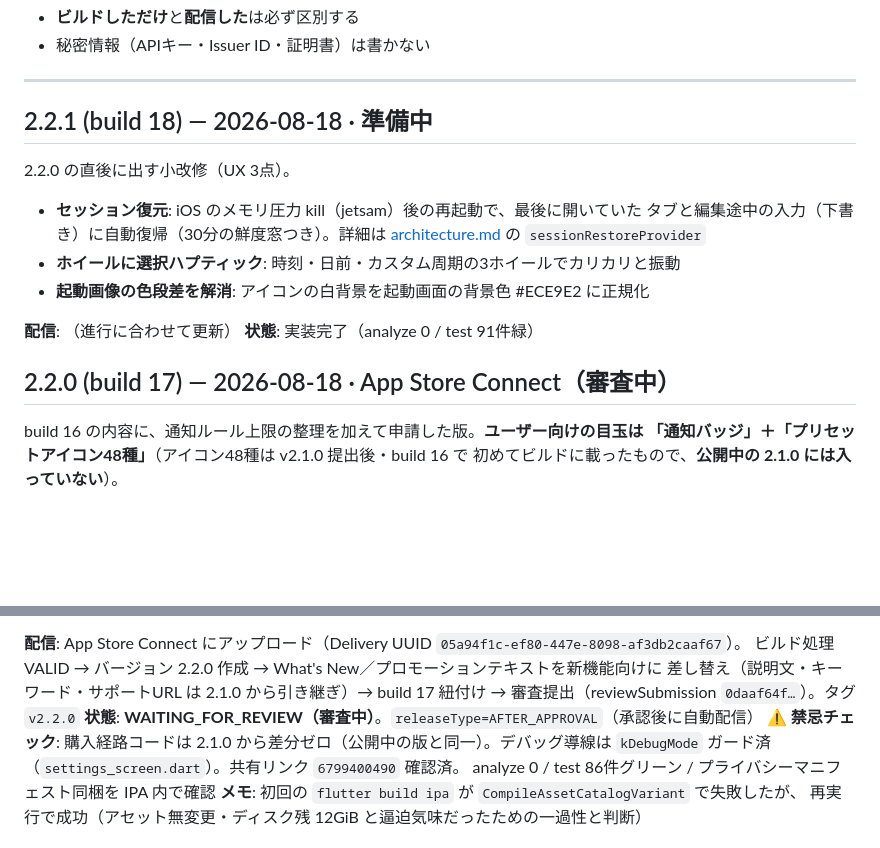
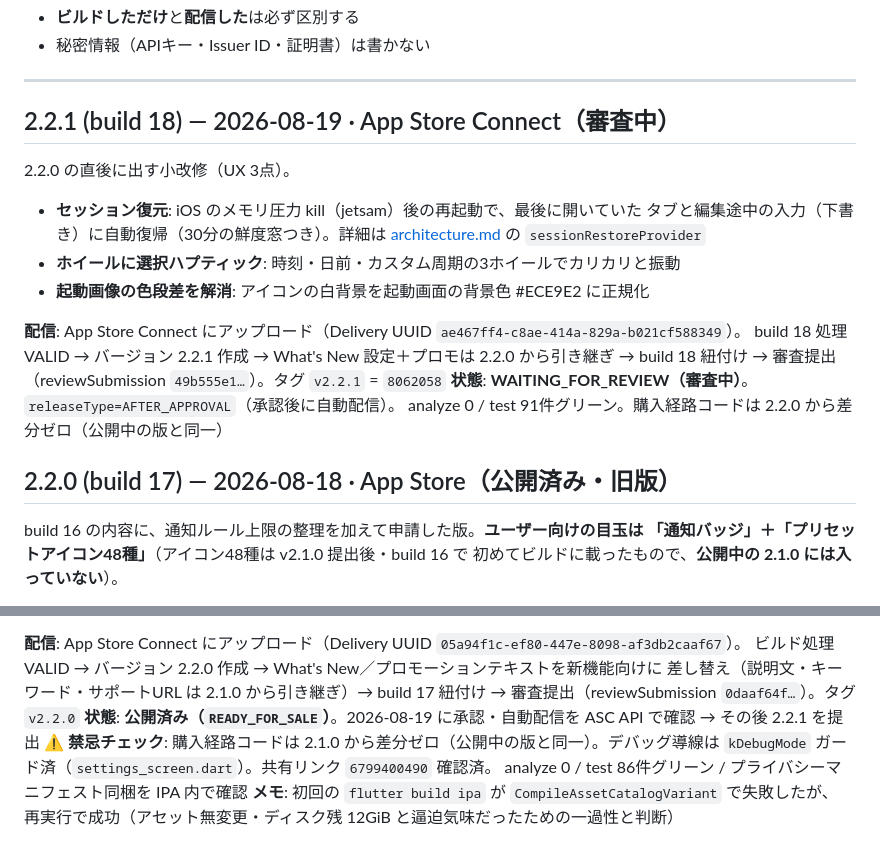
Before and after one commit to murakami-kaito-dev/ManageSubscription, a Markdown page: .claude/docs/release-log.md, 2 parts joined by grey strips. GitHub-like rendering; blank space fills up the shorter version.

Commit message:
docs(release-log): v2.2.1 を審査提出済みに、v2.2.0 を公開済みに実態化
Co-Authored-By: Claude Opus 4.8 <noreply@anthropic.com>

```diff
--- a/.claude/docs/release-log.md
+++ b/.claude/docs/release-log.md
@@ -8,7 +8,7 @@
 
 ---
 
-## 2.2.1 (build 18) — 2026-08-18 · 準備中
+## 2.2.1 (build 18) — 2026-08-19 · App Store Connect（審査中）
 
 2.2.0 の直後に出す小改修（UX 3点）。
 
@@ -18,10 +18,13 @@
 - **ホイールに選択ハプティック**: 時刻・日前・カスタム周期の3ホイールでカリカリと振動
 - **起動画像の色段差を解消**: アイコンの白背景を起動画面の背景色 #ECE9E2 に正規化
 
-**配信**: （進行に合わせて更新）
-**状態**: 実装完了（analyze 0 / test 91件緑）
+**配信**: App Store Connect にアップロード（Delivery UUID `ae467ff4-c8ae-414a-829a-b021cf588349`）。
+build 18 処理 VALID → バージョン 2.2.1 作成 → What's New 設定＋プロモは 2.2.0 から引き継ぎ →
+build 18 紐付け → 審査提出（reviewSubmission `49b555e1…`）。タグ `v2.2.1` = `8062058`
+**状態**: **WAITING_FOR_REVIEW（審査中）**。`releaseType=AFTER_APPROVAL`（承認後に自動配信）。
+analyze 0 / test 91件グリーン。購入経路コードは 2.2.0 から差分ゼロ（公開中の版と同一）
 
-## 2.2.0 (build 17) — 2026-08-18 · App Store Connect（審査中）
+## 2.2.0 (build 17) — 2026-08-18 · App Store（公開済み・旧版）
 
 build 16 の内容に、通知ルール上限の整理を加えて申請した版。**ユーザー向けの目玉は
 「通知バッジ」＋「プリセットアイコン48種」**（アイコン48種は v2.1.0 提出後・build 16 で
@@ -37,7 +40,7 @@ build 16 の内容に、通知ルール上限の整理を加えて申請した
 ビルド処理 VALID → バージョン 2.2.0 作成 → What's New／プロモーションテキストを新機能向けに
 差し替え（説明文・キーワード・サポートURL は 2.1.0 から引き継ぎ）→ build 17 紐付け →
 審査提出（reviewSubmission `0daaf64f…`）。タグ `v2.2.0`
-**状態**: **WAITING_FOR_REVIEW（審査中）**。`releaseType=AFTER_APPROVAL`（承認後に自動配信）
+**状態**: **公開済み（`READY_FOR_SALE`）**。2026-08-19 に承認・自動配信を ASC API で確認 → その後 2.2.1 を提出
 **⚠️ 禁忌チェック**: 購入経路コードは 2.1.0 から差分ゼロ（公開中の版と同一）。デバッグ導線は
 `kDebugMode` ガード済（`settings_screen.dart`）。共有リンク `6799400490` 確認済。
 analyze 0 / test 86件グリーン / プライバシーマニフェスト同梱を IPA 内で確認
```
